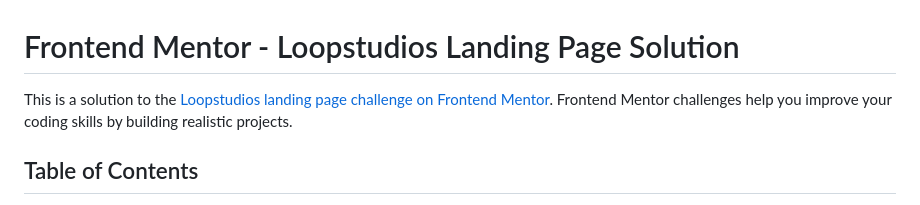
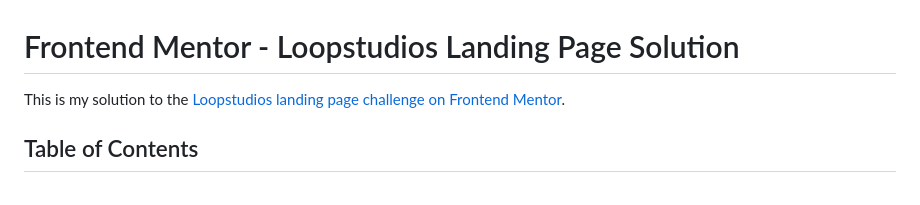
Before and after one commit to QS3H/Loopstudios-landing-page, a Markdown page: README.md, the part around the change. GitHub-like rendering.

```diff
--- a/README.md
+++ b/README.md
@@ -1,6 +1,6 @@
 # Frontend Mentor - Loopstudios Landing Page Solution
 
-This is a solution to the [Loopstudios landing page challenge on Frontend Mentor](https://www.frontendmentor.io/challenges/loopstudios-landing-page-N88J5Onjw). Frontend Mentor challenges help you improve your coding skills by building realistic projects.
+This is my solution to the [Loopstudios landing page challenge on Frontend Mentor](https://www.frontendmentor.io/challenges/loopstudios-landing-page-N88J5Onjw).
 
 ## Table of Contents
 
```
